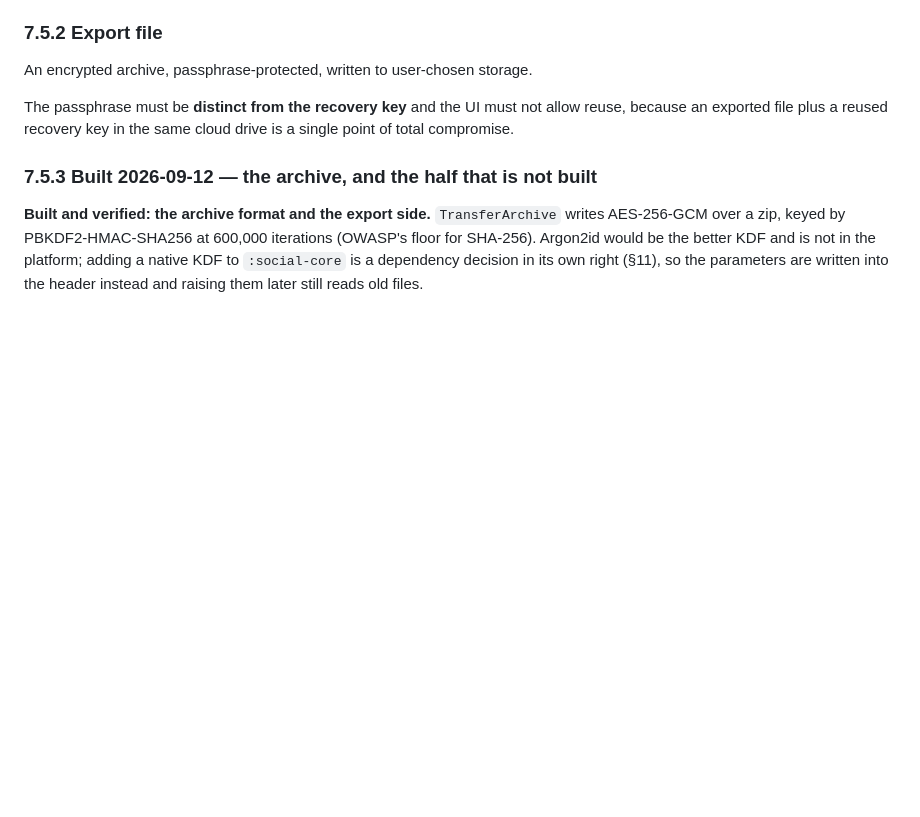
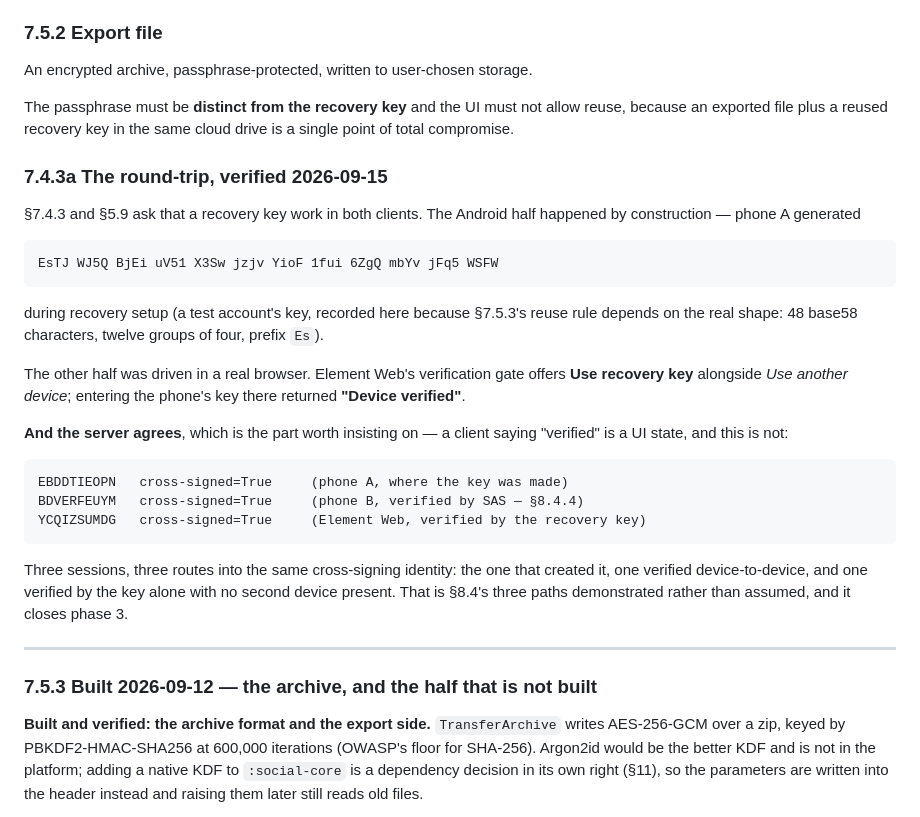
Before and after one commit to THVjQ/NexLink-Social, a Markdown page: docs/social/07-recovery.md, the part around the change. Drawn GitHub-style; blank space fills up the shorter version.

Commit message:
social: the recovery key round-trips, and phase 3 is done (§7.4.3a)
The Android half existed by construction — phone A generated the key
during recovery setup. The other half was driven in a real browser:
Element Web's gate offers "Use recovery key", and the phone's key
returned "Device verified".

The server agrees, which is the part worth insisting on, because a client
saying "verified" is a UI state and this is not. Three sessions, three
routes into the same cross-signing identity: the one that created it, one
verified device-to-device by SAS, and one verified by the key alone with
no second device present. §8.4's three paths demonstrated rather than
assumed.

That was phase 3's last open item.

Co-Authored-By: Claude Opus 5 <noreply@anthropic.com>
Claude-Session: https://claude.ai/code/session_01SRxc7SJbko2QrehzHnnL2e

````diff
--- a/docs/social/07-recovery.md
+++ b/docs/social/07-recovery.md
@@ -196,6 +196,39 @@ An encrypted archive, passphrase-protected, written to user-chosen storage.
 The passphrase must be **distinct from the recovery key** and the UI must not
 allow reuse, because an exported file plus a reused recovery key in the same
 cloud drive is a single point of total compromise.
+
+### 7.4.3a The round-trip, verified 2026-09-15
+
+§7.4.3 and §5.9 ask that a recovery key work in both clients. The Android half
+happened by construction — phone A generated
+
+```
+EsTJ WJ5Q BjEi uV51 X3Sw jzjv YioF 1fui 6ZgQ mbYv jFq5 WSFW
+```
+
+during recovery setup (a test account's key, recorded here because §7.5.3's
+reuse rule depends on the real shape: 48 base58 characters, twelve groups of
+four, prefix `Es`).
+
+The other half was driven in a real browser. Element Web's verification gate
+offers **Use recovery key** alongside *Use another device*; entering the phone's
+key there returned **"Device verified"**.
+
+**And the server agrees**, which is the part worth insisting on — a client
+saying "verified" is a UI state, and this is not:
+
+```
+EBDDTIEOPN   cross-signed=True     (phone A, where the key was made)
+BDVERFEUYM   cross-signed=True     (phone B, verified by SAS — §8.4.4)
+YCQIZSUMDG   cross-signed=True     (Element Web, verified by the recovery key)
+```
+
+Three sessions, three routes into the same cross-signing identity: the one that
+created it, one verified device-to-device, and one verified by the key alone
+with no second device present. That is §8.4's three paths demonstrated rather
+than assumed, and it closes phase 3.
+
+---
 
 ### 7.5.3 Built 2026-09-12 — the archive, and the half that is not built
 
````
Also changed, not shown: docs/social/33-phase-plan.md (+3 -1 lines).
